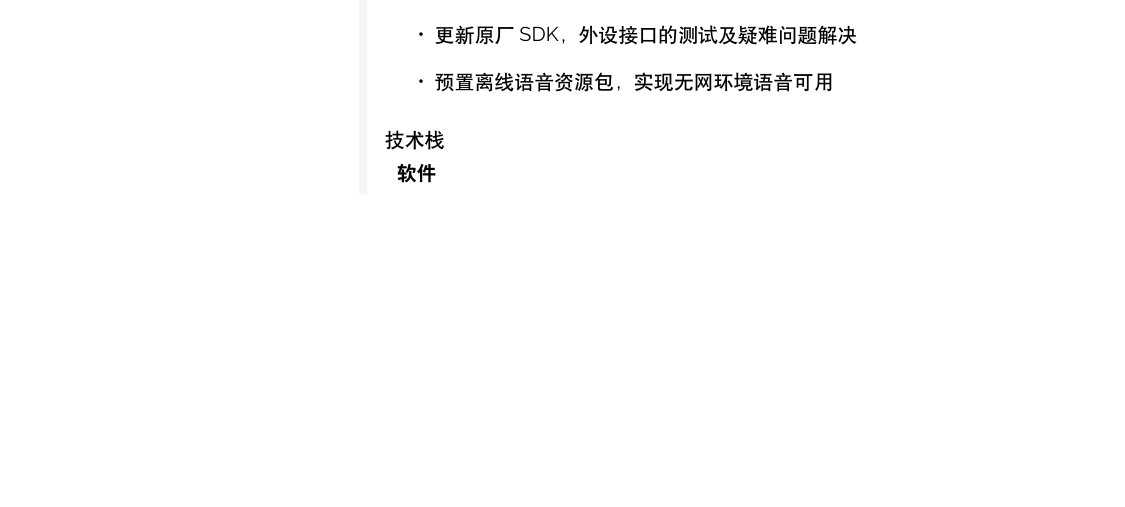
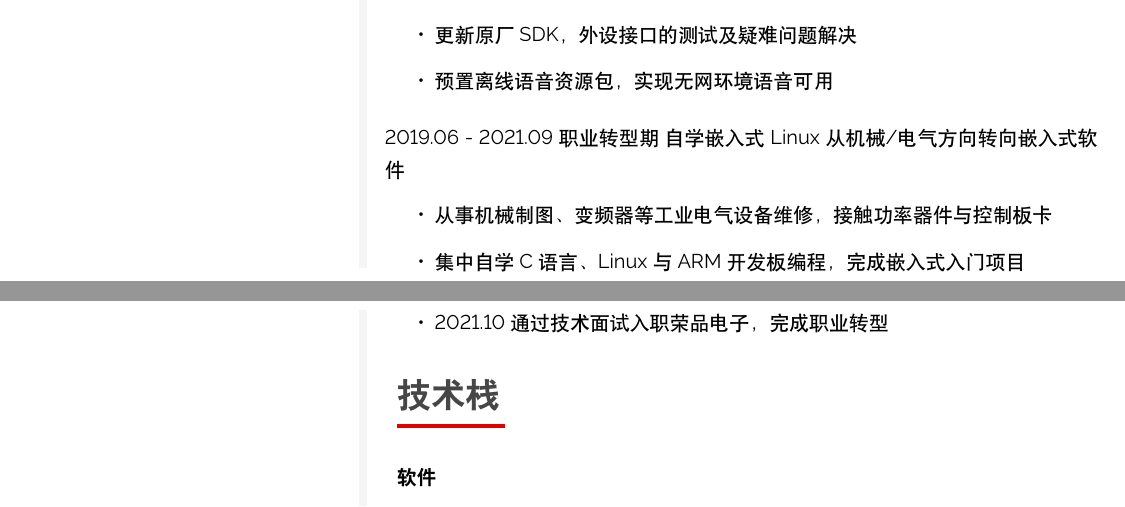
Before and after one commit to bitshelf/resume, a LaTeX CV (resume.tex): part of page 1 of 2 before the commit and two parts of pages 1 and 2 of 2 after it, the two joined at a grey line, cut so that both start at the same text, the shorter picture padded with empty space. Compiled offline with XeLaTeX.

Commit message:
feat: 增加 2019.06-2021.09 职业转型期经历（按 v2 建议话术），补齐时间线

```diff
--- a/resume.tex
+++ b/resume.tex
@@ -346,6 +346,17 @@
         % \item 完成两家客户定制地板 BSP 移植和 Android 定制并量产
 }}
 
+\cvevent
+    {2019.06 - 2021.09}
+    {职业转型期}
+    {自学嵌入式 Linux}
+    {从机械/电气方向转向嵌入式软件}
+    {\cvlist{
+        \item 从事机械制图、变频器等工业电气设备维修，接触功率器件与控制板卡
+        \item 集中自学 C 语言、Linux 与 ARM 开发板编程，完成嵌入式入门项目
+        \item 2021.10 通过技术面试入职荣品电子，完成职业转型
+}}
+
 \cvsection{技术栈}
 
 \cvnode
```
